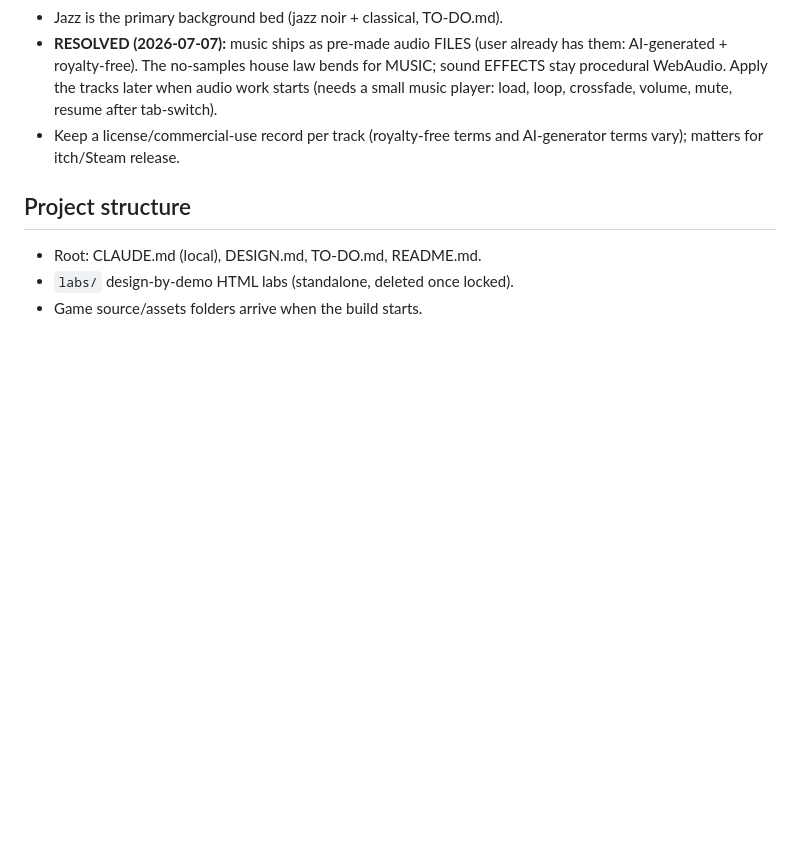
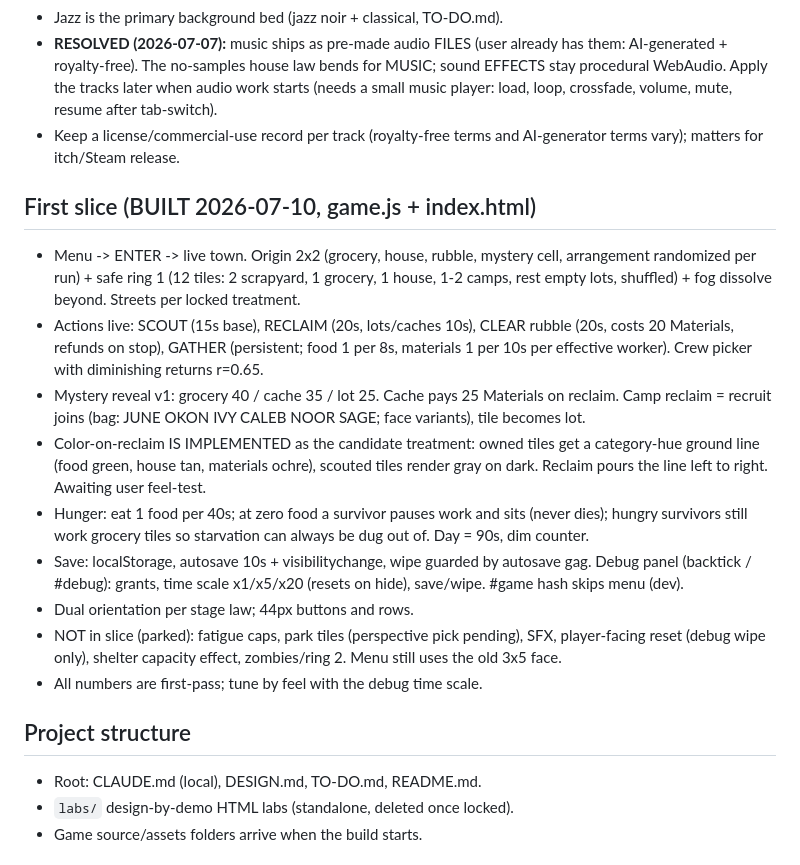
Before and after one commit to Jason-Jisu-Lee/a-good-day-for-goodbyes, a Markdown page: DESIGN.md, the part around the change. Drawn GitHub-style; blank space fills up the shorter version.

Commit message:
design: record first-slice contents, defaults, and parked gaps
Co-Authored-By: Claude Fable 5 <noreply@anthropic.com>

```diff
--- a/DESIGN.md
+++ b/DESIGN.md
@@ -290,6 +290,34 @@ improvement suggestions along the way.
 - Keep a license/commercial-use record per track (royalty-free terms and
   AI-generator terms vary); matters for itch/Steam release.
 
+## First slice (BUILT 2026-07-10, game.js + index.html)
+- Menu -> ENTER -> live town. Origin 2x2 (grocery, house, rubble,
+  mystery cell, arrangement randomized per run) + safe ring 1 (12
+  tiles: 2 scrapyard, 1 grocery, 1 house, 1-2 camps, rest empty lots,
+  shuffled) + fog dissolve beyond. Streets per locked treatment.
+- Actions live: SCOUT (15s base), RECLAIM (20s, lots/caches 10s),
+  CLEAR rubble (20s, costs 20 Materials, refunds on stop), GATHER
+  (persistent; food 1 per 8s, materials 1 per 10s per effective
+  worker). Crew picker with diminishing returns r=0.65.
+- Mystery reveal v1: grocery 40 / cache 35 / lot 25. Cache pays 25
+  Materials on reclaim. Camp reclaim = recruit joins (bag: JUNE OKON
+  IVY CALEB NOOR SAGE; face variants), tile becomes lot.
+- Color-on-reclaim IS IMPLEMENTED as the candidate treatment: owned
+  tiles get a category-hue ground line (food green, house tan,
+  materials ochre), scouted tiles render gray on dark. Reclaim pours
+  the line left to right. Awaiting user feel-test.
+- Hunger: eat 1 food per 40s; at zero food a survivor pauses work and
+  sits (never dies); hungry survivors still work grocery tiles so
+  starvation can always be dug out of. Day = 90s, dim counter.
+- Save: localStorage, autosave 10s + visibilitychange, wipe guarded by
+  autosave gag. Debug panel (backtick / #debug): grants, time scale
+  x1/x5/x20 (resets on hide), save/wipe. #game hash skips menu (dev).
+- Dual orientation per stage law; 44px buttons and rows.
+- NOT in slice (parked): fatigue caps, park tiles (perspective pick
+  pending), SFX, player-facing reset (debug wipe only), shelter
+  capacity effect, zombies/ring 2. Menu still uses the old 3x5 face.
+- All numbers are first-pass; tune by feel with the debug time scale.
+
 ## Project structure
 - Root: CLAUDE.md (local), DESIGN.md, TO-DO.md, README.md.
 - `labs/` design-by-demo HTML labs (standalone, deleted once locked).
```
